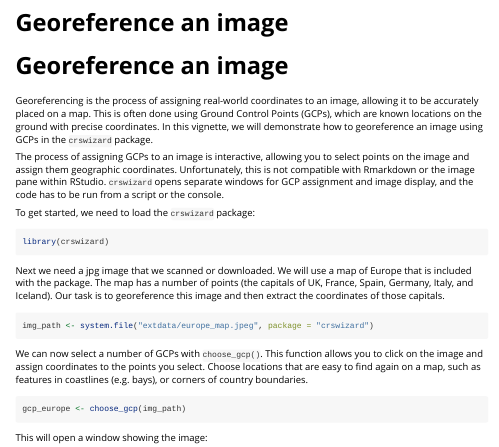
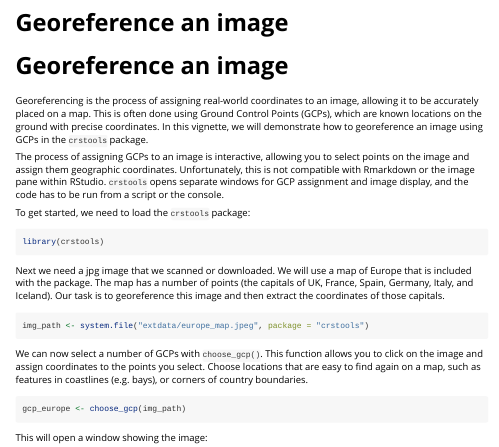
Before and after one commit to EvolEcolGroup/crstools, an R Markdown document (vignettes/georeference_image.Rmd): the page in a window 1100 px wide, from its top. Rendered offline with R 4.5, knitr and Pandoc, with nearby package versions; some code elsewhere in the file could not run offline.

Commit message:
name change
[skip ci]

````diff
--- a/vignettes/georeference_image.Rmd
+++ b/vignettes/georeference_image.Rmd
@@ -19,18 +19,18 @@ Georeferencing is the process of assigning real-world coordinates to an image,
 allowing it to be accurately placed on a map. This is often done using Ground
 Control Points (GCPs), which are known locations on the ground with precise coordinates.
 In this vignette, we will demonstrate how to georeference an image using GCPs
-in the `crswizard` package.
+in the `crstools` package.
 
 The process of assigning GCPs to an image is interactive, allowing you to
 select points on the image and assign them geographic coordinates. Unfortunately,
-this is not compatible with Rmarkdown or the image pane within RStudio. `crswizard`
+this is not compatible with Rmarkdown or the image pane within RStudio. `crstools`
 opens separate windows for GCP assignment and image display, and the code has to
 be run from a script or the console.
 
-To get started, we need to load the `crswizard` package:
+To get started, we need to load the `crstools` package:
 
 ```{r setup}
-library(crswizard)
+library(crstools)
 ```
 
 Next we need a jpg image that we scanned or downloaded. We will use a map of Europe
````
Also changed, not shown: vignettes/crstools.Rmd (+2 -2 lines), README.md, vignettes/georeference_image.Rmd (2 more changed lines), 4 other files.
